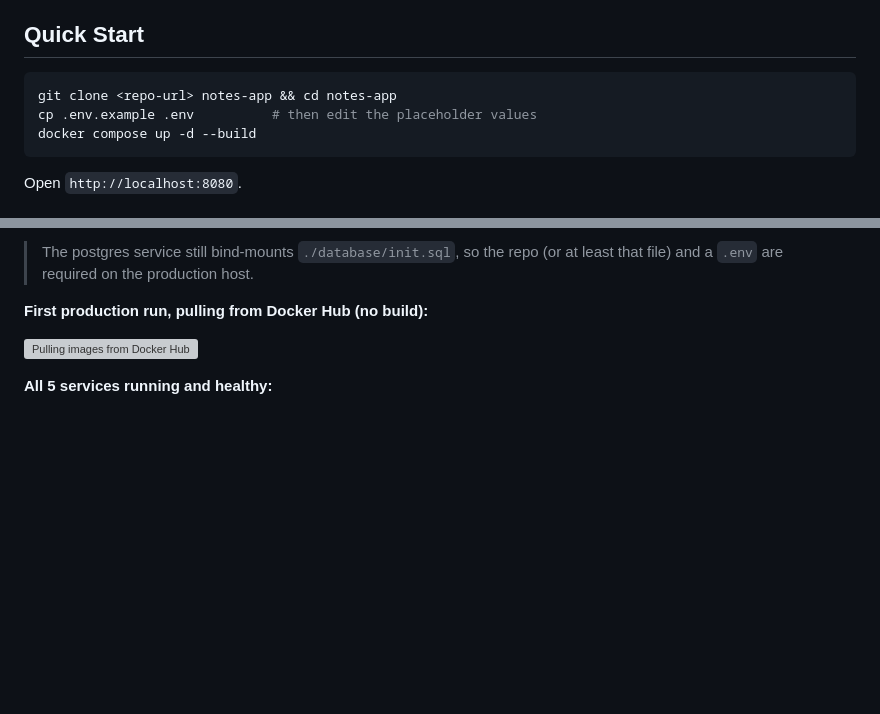
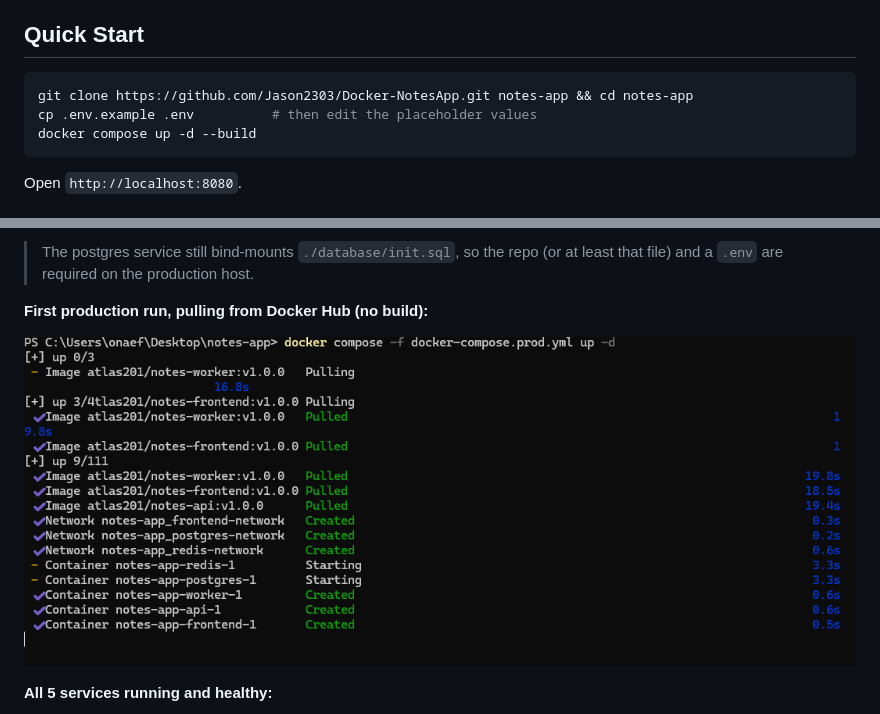
Before and after one commit to Jason2303/Docker-NotesApp, a Markdown page: README.md, 2 parts joined by grey strips. GitHub-like rendering; blank space fills up the shorter version; grey boxes are pictures that could not be loaded.

Commit message:
Fix repository URL and image path in README
Updated repository URL and image paths in README.

````diff
--- a/README.md
+++ b/README.md
@@ -54,7 +54,7 @@ The api is the only service on more than one network because it is the only serv
 ## Quick Start
 
 ```bash
-git clone <repo-url> notes-app && cd notes-app
+git clone https://github.com/Jason2303/Docker-NotesApp.git notes-app && cd notes-app
 cp .env.example .env          # then edit the placeholder values
 docker compose up -d --build
 ```
@@ -88,7 +88,7 @@ Passing `-f` tells Compose to load **only** that file, so neither the base file
 
 **First production run, pulling from Docker Hub (no build):**
 
-![Pulling images from Docker Hub](.images/pulls_from_docker_hub.png)
+![Pulling images from Docker Hub](images/pulls_from_docker_hub.png)
 
 **All 5 services running and healthy:**
 
````
